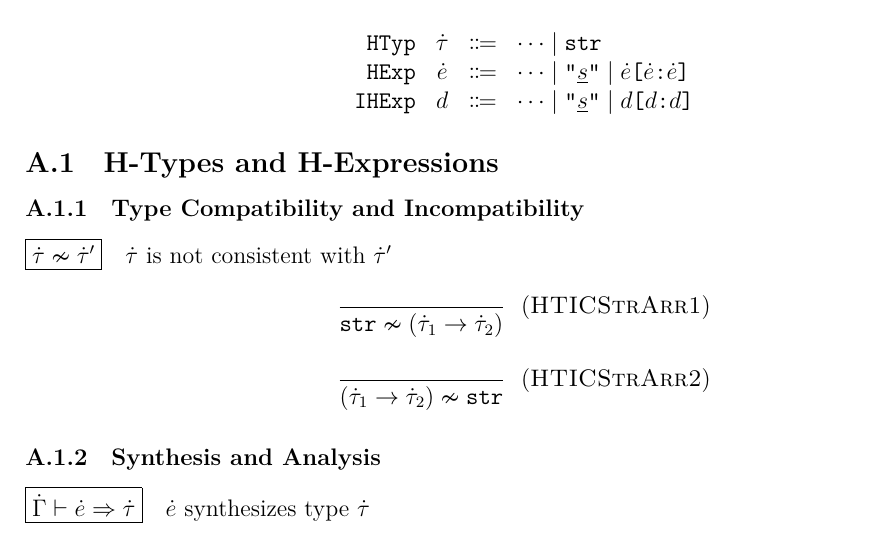
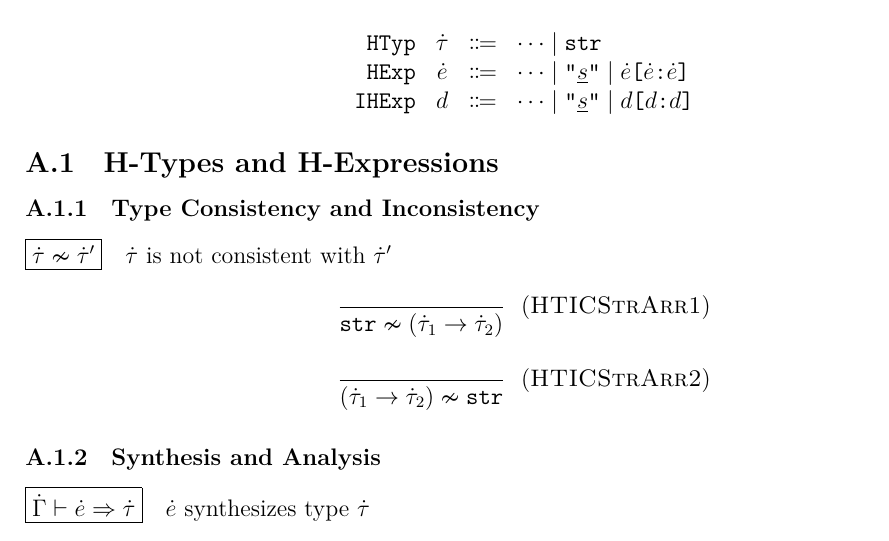
Before and after one commit to Dophin2009/hazel-formal, a LaTeX document (strings.tex): part of page 1 of 4, cut so that both start at the same text. Compiled offline with XeLaTeX.

Commit message:
strings: Rename Type Compatibility to Type Consistency

```diff
--- a/strings.tex
+++ b/strings.tex
@@ -22,7 +22,7 @@ We extend the syntax as follows, assuming $s$ is a sequence of characters:
 
 \subsection{H-Types and H-Expressions}
 
-\subsubsection{Type Compatibility and Incompatibility}
+\subsubsection{Type Consistency and Inconsistency}
 \judgbox{\isNotConsistent{\HTypVar}{\HTypVarP}}
         {~~$\HTypVar$ is not consistent with $\HTypVarP$}
 %
```
